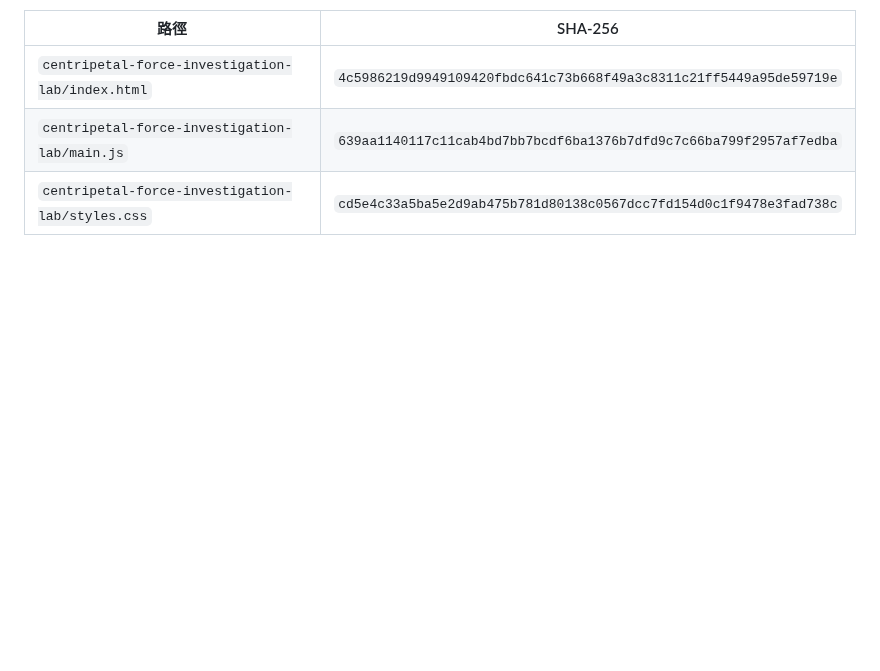
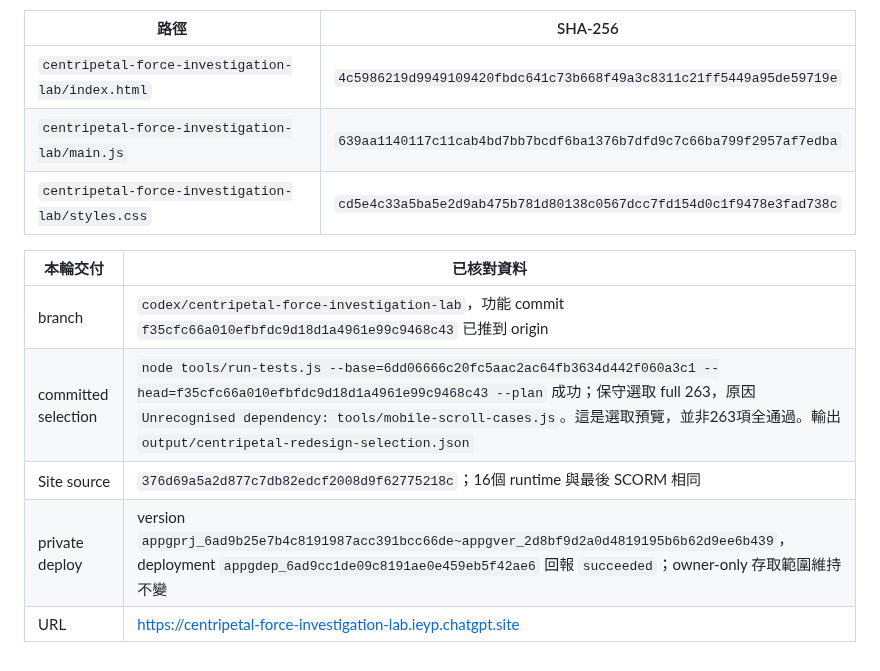
Before and after one commit to frenselw/simlab, a Markdown page: plans/38-centripetal-force-investigation-lab.md, the part around the change. GitHub-like rendering; blank space fills up the shorter version.

Commit message:
Record apparatus redesign verification and deployment

```diff
--- a/plans/38-centripetal-force-investigation-lab.md
+++ b/plans/38-centripetal-force-investigation-lab.md
@@ -471,3 +471,11 @@ Site `dist` 檔案及SHA-256（其中13個為SCORM runtime，根頁為Site入口
 | `centripetal-force-investigation-lab/index.html` | `4c5986219d9949109420fbdc641c73b668f49a3c8311c21ff5449a95de59719e` |
 | `centripetal-force-investigation-lab/main.js` | `639aa1140117c11cab4bd7bb7bcdf6ba1376b7dfd9c7c66ba799f2957af7edba` |
 | `centripetal-force-investigation-lab/styles.css` | `cd5e4c33a5ba5e2d9ab475b781d80138c0567dcc7fd154d0c1f9478e3fad738c` |
+
+| 本輪交付 | 已核對資料 |
+|---|---|
+| branch | `codex/centripetal-force-investigation-lab`，功能 commit `f35cfc66a010efbfdc9d18d1a4961e99c9468c43` 已推到 origin |
+| committed selection | `node tools/run-tests.js --base=6dd06666c20fc5aac2ac64fb3634d442f060a3c1 --head=f35cfc66a010efbfdc9d18d1a4961e99c9468c43 --plan` 成功；保守選取 full 263，原因 `Unrecognised dependency: tools/mobile-scroll-cases.js`。這是選取預覽，並非263項全通過。輸出 `output/centripetal-redesign-selection.json` |
+| Site source | `376d69a5a2d877c7db82edcf2008d9f62775218c`；16個 runtime 與最後 SCORM 相同 |
+| private deploy | version `appgprj_6ad9b25e7b4c8191987acc391bcc66de~appgver_2d8bf9d2a0d4819195b6b62d9ee6b439`，deployment `appgdep_6ad9cc1de09c8191ae0e459eb5f42ae6` 回報 `succeeded`；owner-only 存取範圍維持不變 |
+| URL | https://centripetal-force-investigation-lab.ieyp.chatgpt.site |
```
